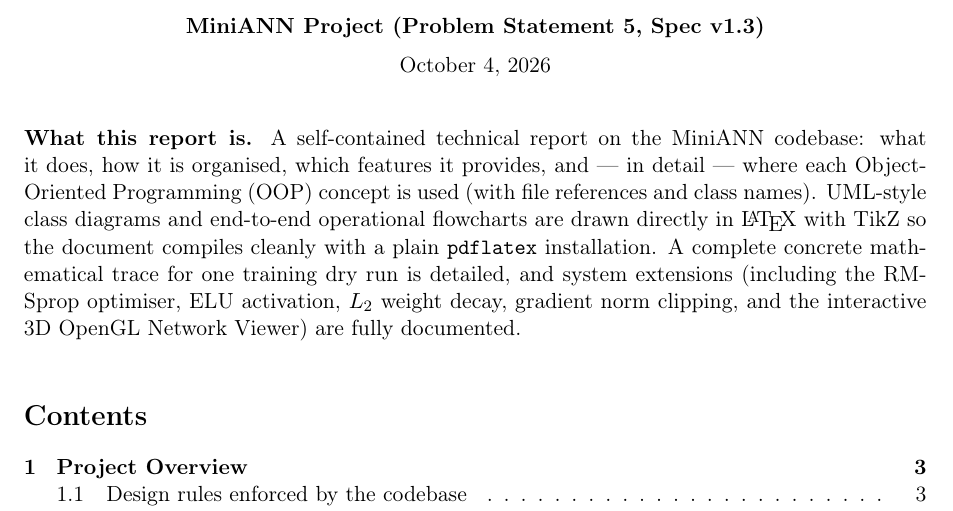
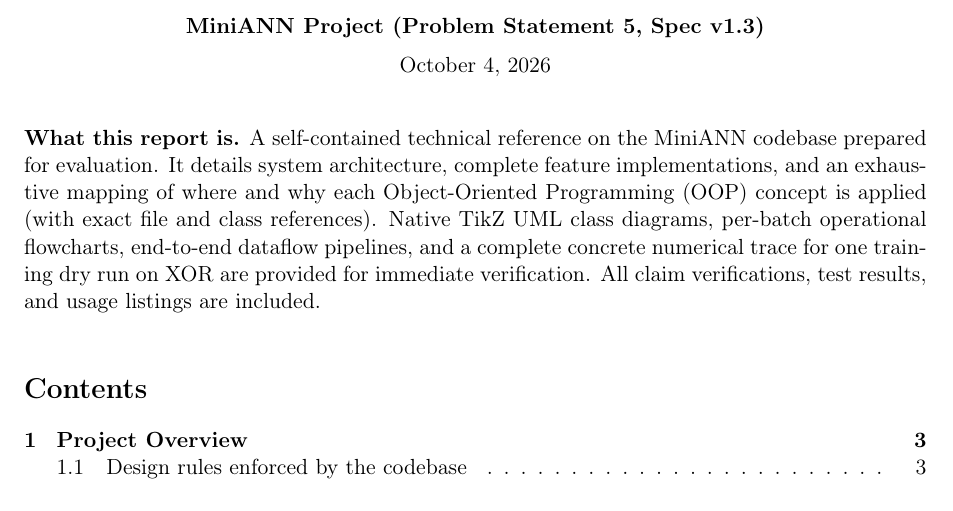
Before and after one commit to youraverageguy-123/MiniANN-MVP, a LaTeX document (MiniANN_Master_Project_Report.tex): part of page 1 of 19, cut so that both start at the same text. Compiled offline with pdfLaTeX.

Commit message:
Docs: Finalise 19-page Master Technical Project Report for TA evaluation

```diff
--- a/MiniANN_Master_Project_Report.tex
+++ b/MiniANN_Master_Project_Report.tex
@@ -50,10 +50,7 @@
 
 \vspace{1em}
 \noindent
-\textbf{What this report is.} A self-contained technical report on the MiniANN codebase:
-what it does, how it is organised, which features it provides, and --- in detail --- where
-each Object-Oriented Programming (OOP) concept is used (with file references and
-class names). UML-style class diagrams and end-to-end operational flowcharts are drawn directly in \LaTeX\ with TikZ so the document compiles cleanly with a plain \texttt{pdflatex} installation. A complete concrete mathematical trace for one training dry run is detailed, and system extensions (including the RMSprop optimiser, ELU activation, $L_2$ weight decay, gradient norm clipping, and the interactive 3D OpenGL Network Viewer) are fully documented.
+\textbf{What this report is.} A self-contained technical reference on the MiniANN codebase prepared for evaluation. It details system architecture, complete feature implementations, and an exhaustive mapping of where and why each Object-Oriented Programming (OOP) concept is applied (with exact file and class references). Native TikZ UML class diagrams, per-batch operational flowcharts, end-to-end dataflow pipelines, and a complete concrete numerical trace for one training dry run on XOR are provided for immediate verification. All claim verifications, test results, and usage listings are included.
 
 \vspace{1em}
 \tableofcontents
```
Also changed, not shown: MiniANN_Master_Project_Report.pdf.
